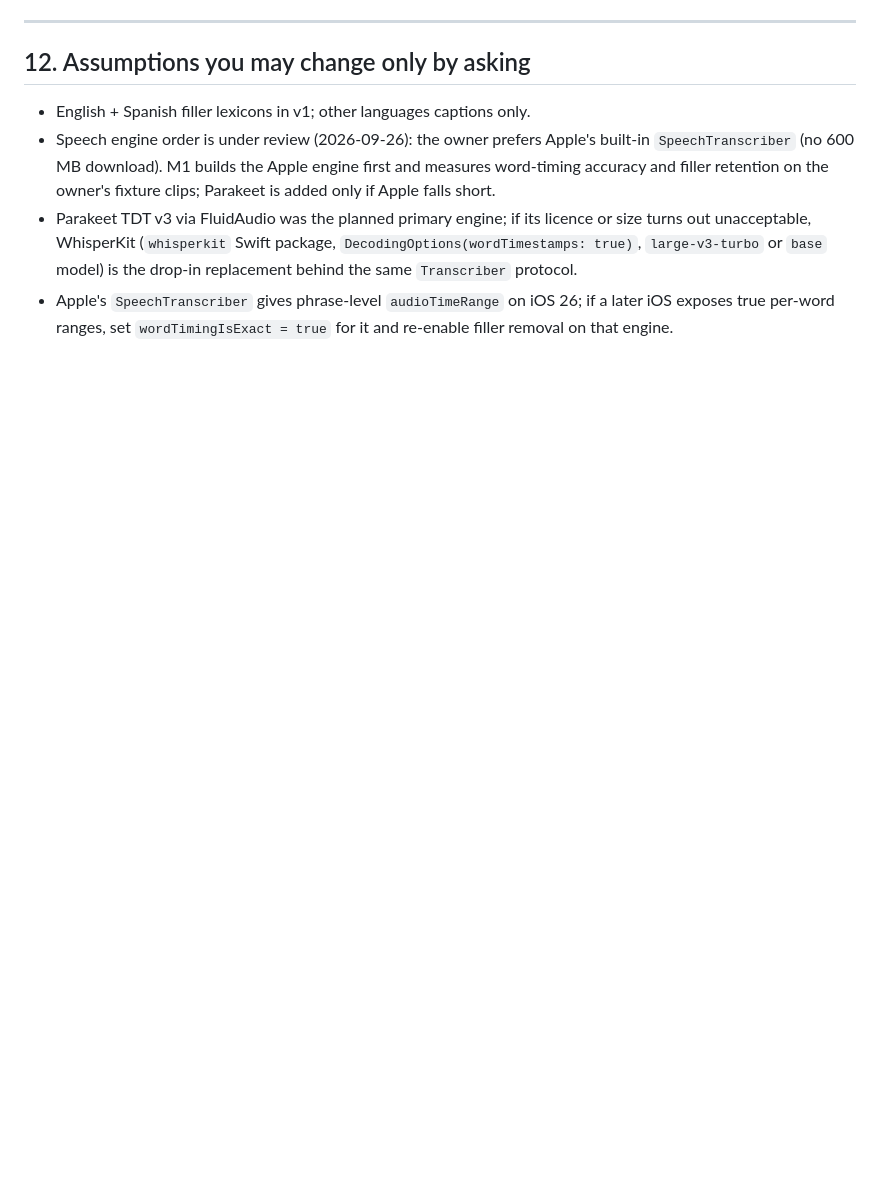
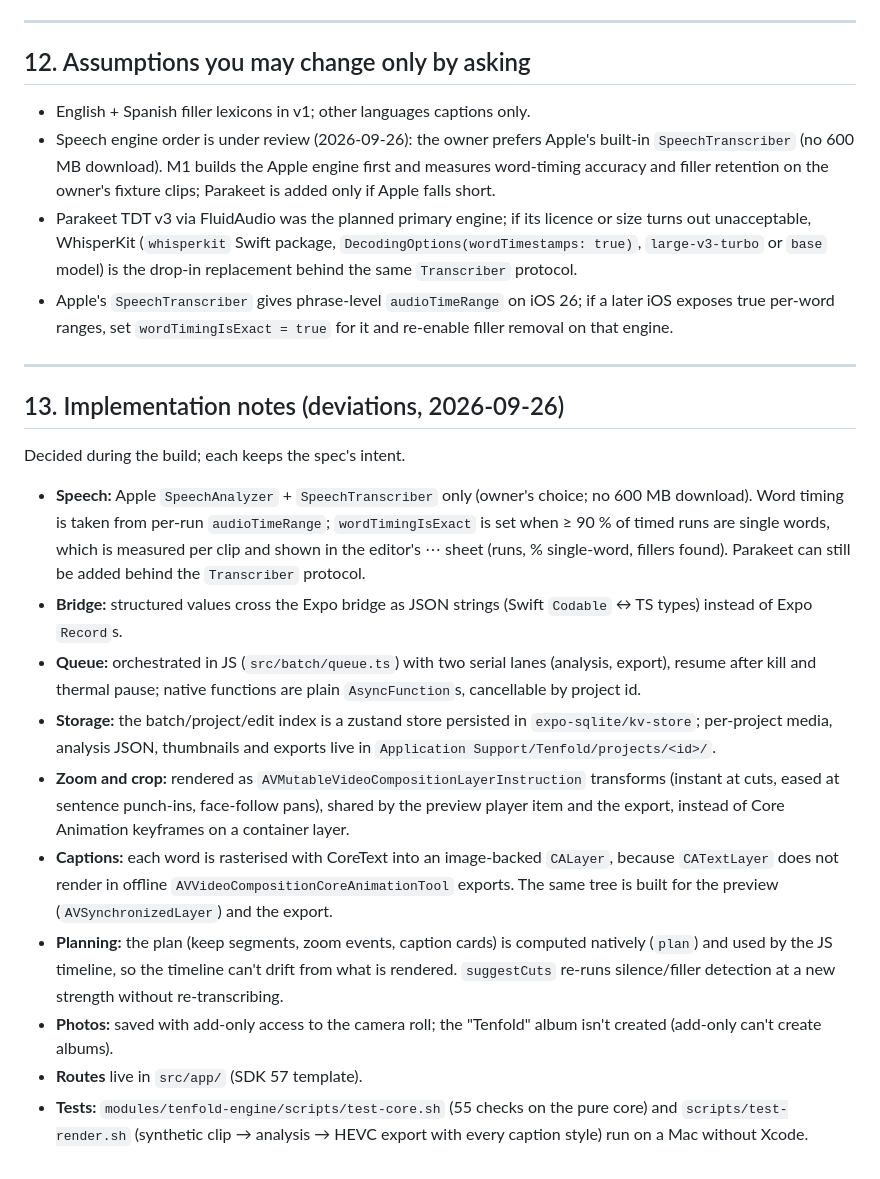
Before and after one commit to ibrahim1774/tenfold, a Markdown page: docs/SPEC.md, the part around the change. Rendered like a GitHub page; blank space fills up the shorter version.

Commit message:
Spec: record implementation notes and deviations
Co-Authored-By: Claude Opus 5.5 <noreply@anthropic.com>

```diff
--- a/docs/SPEC.md
+++ b/docs/SPEC.md
@@ -363,3 +363,20 @@ Info.plist: `NSPhotoLibraryAddUsageDescription` ("Tenfold saves your finished vi
 - Speech engine order is under review (2026-09-26): the owner prefers Apple's built-in `SpeechTranscriber` (no 600 MB download). M1 builds the Apple engine first and measures word-timing accuracy and filler retention on the owner's fixture clips; Parakeet is added only if Apple falls short.
 - Parakeet TDT v3 via FluidAudio was the planned primary engine; if its licence or size turns out unacceptable, WhisperKit (`whisperkit` Swift package, `DecodingOptions(wordTimestamps: true)`, `large-v3-turbo` or `base` model) is the drop-in replacement behind the same `Transcriber` protocol.
 - Apple's `SpeechTranscriber` gives phrase-level `audioTimeRange` on iOS 26; if a later iOS exposes true per-word ranges, set `wordTimingIsExact = true` for it and re-enable filler removal on that engine.
+
+---
+
+## 13. Implementation notes (deviations, 2026-09-26)
+
+Decided during the build; each keeps the spec's intent.
+
+- **Speech:** Apple `SpeechAnalyzer` + `SpeechTranscriber` only (owner's choice; no 600 MB download). Word timing is taken from per-run `audioTimeRange`; `wordTimingIsExact` is set when ≥ 90 % of timed runs are single words, which is measured per clip and shown in the editor's ⋯ sheet (runs, % single-word, fillers found). Parakeet can still be added behind the `Transcriber` protocol.
+- **Bridge:** structured values cross the Expo bridge as JSON strings (Swift `Codable` ↔ TS types) instead of Expo `Record`s.
+- **Queue:** orchestrated in JS (`src/batch/queue.ts`) with two serial lanes (analysis, export), resume after kill and thermal pause; native functions are plain `AsyncFunction`s, cancellable by project id.
+- **Storage:** the batch/project/edit index is a zustand store persisted in `expo-sqlite/kv-store`; per-project media, analysis JSON, thumbnails and exports live in `Application Support/Tenfold/projects/<id>/`.
+- **Zoom and crop:** rendered as `AVMutableVideoCompositionLayerInstruction` transforms (instant at cuts, eased at sentence punch-ins, face-follow pans), shared by the preview player item and the export, instead of Core Animation keyframes on a container layer.
+- **Captions:** each word is rasterised with CoreText into an image-backed `CALayer`, because `CATextLayer` does not render in offline `AVVideoCompositionCoreAnimationTool` exports. The same tree is built for the preview (`AVSynchronizedLayer`) and the export.
+- **Planning:** the plan (keep segments, zoom events, caption cards) is computed natively (`plan`) and used by the JS timeline, so the timeline can't drift from what is rendered. `suggestCuts` re-runs silence/filler detection at a new strength without re-transcribing.
+- **Photos:** saved with add-only access to the camera roll; the "Tenfold" album isn't created (add-only can't create albums).
+- **Routes** live in `src/app/` (SDK 57 template).
+- **Tests:** `modules/tenfold-engine/scripts/test-core.sh` (55 checks on the pure core) and `scripts/test-render.sh` (synthetic clip → analysis → HEVC export with every caption style) run on a Mac without Xcode.
```
